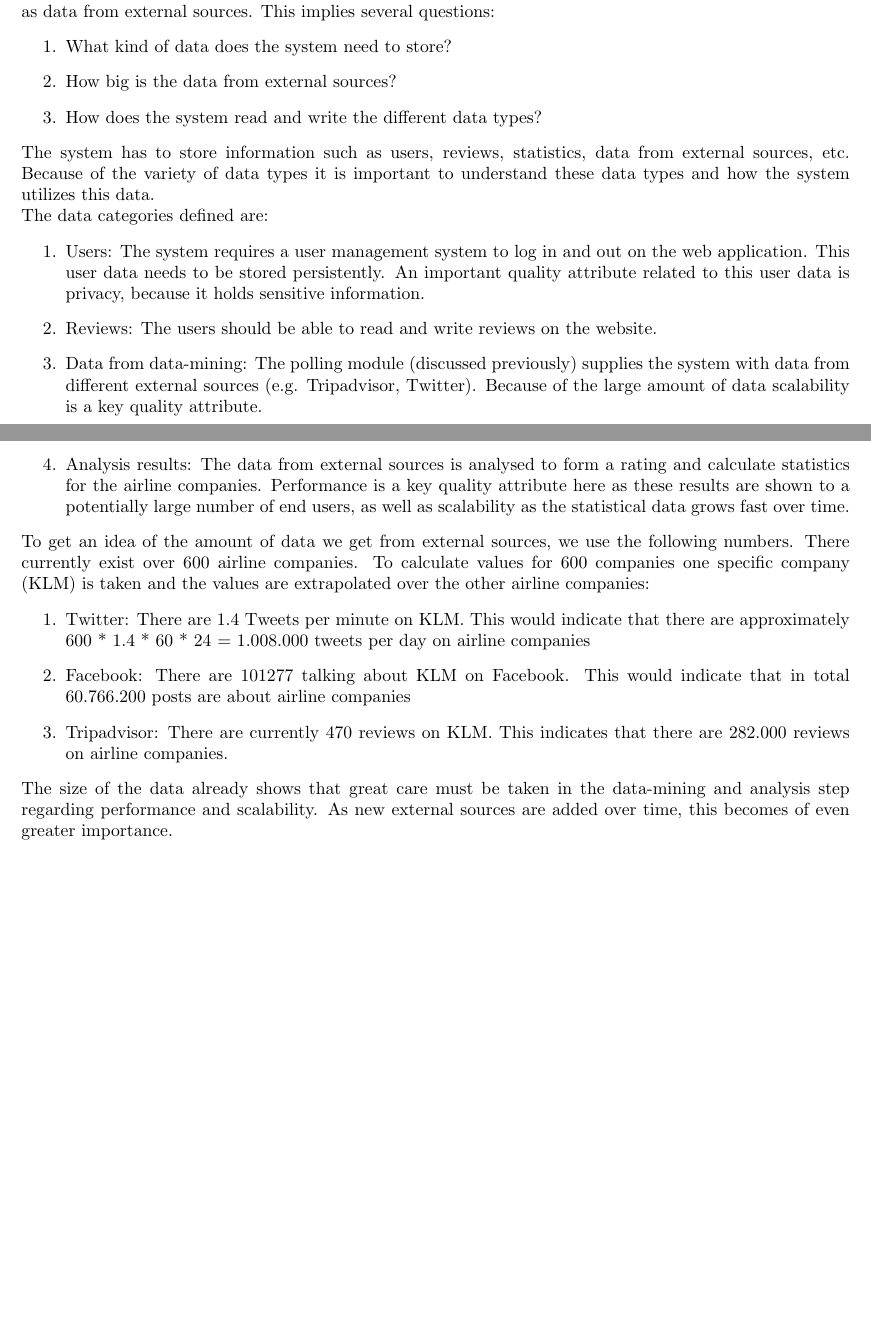
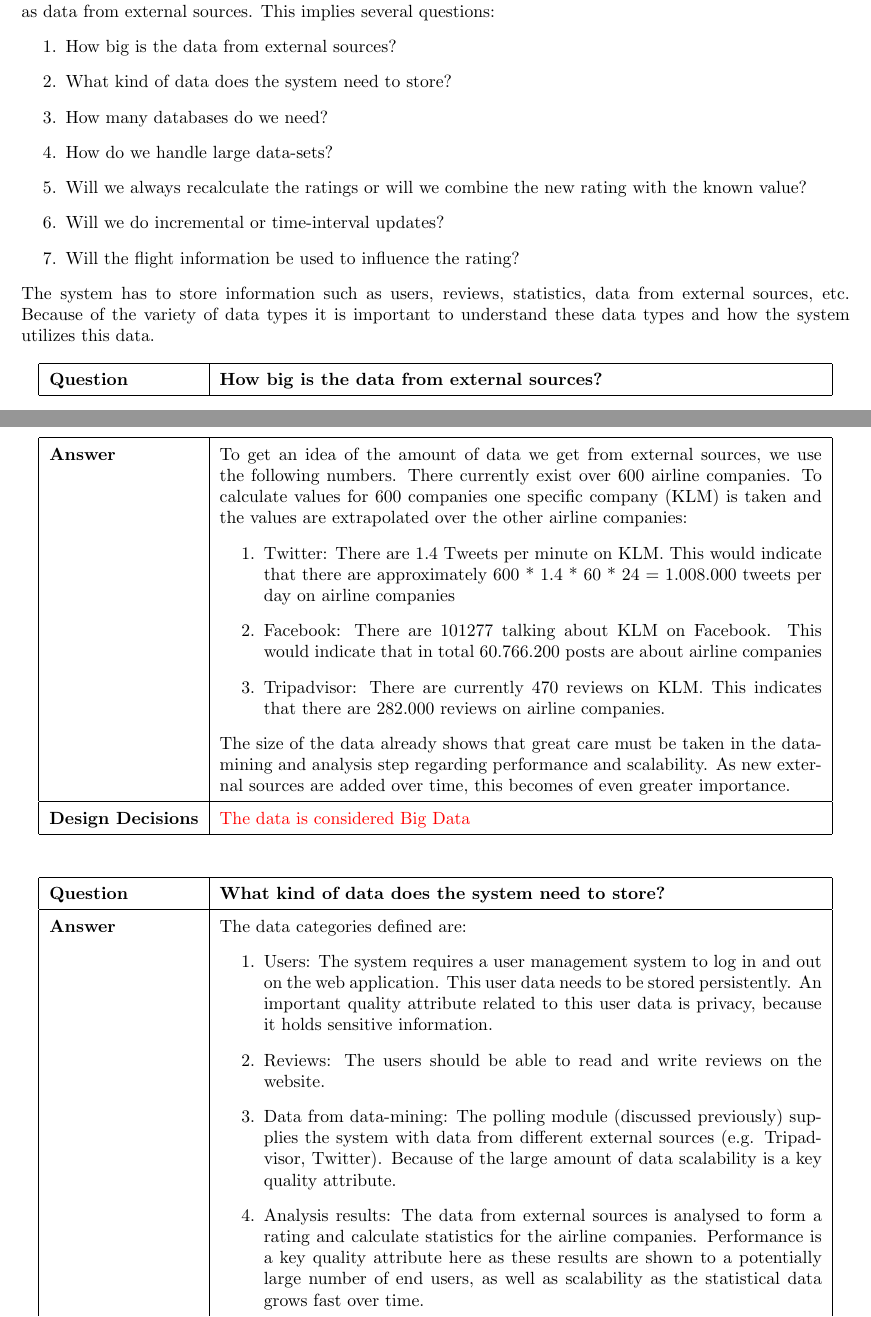
Before and after one commit to CindyBerghuizen/BallOfMud, a LaTeX problem sheet (Assignment 4/Architecture.tex, which reads Assignment 4/DomainDecisions.tex): two parts of pages 25 and 26 of 28 before the commit and two parts of pages 25 and 26 of 29 after it, joined at a grey line, cut so that both start at the same text, the shorter picture padded with empty space. Compiled offline with pdfLaTeX.

Commit message:
Domain Decisions

```diff
--- a/Assignment 4/DomainDecisions.tex
+++ b/Assignment 4/DomainDecisions.tex
@@ -232,27 +232,45 @@ as that needs to be able to handle the data.  \\ \hline
 This section lays out the domain related questions with data storage. In the earlier section analysis was inspected from a logical perspective. In this section the analysis is mainly inspected from a performance perspective.
 The system is responsible for storing several kinds of data both from the local system as well as data from external sources. This implies several questions:
 \begin{enumerate}
+\item How big is the data from external sources?
 \item What kind of data does the system need to store?
-\item How big is the data from external sources?
-\item How does the system read and write the different data types?
+\item How many databases do we need?
+\item How do we handle large data-sets?
+\item Will we always recalculate the ratings or will we combine the new rating with the known value?
+\item Will we do incremental or time-interval updates?
+\item Will the flight information be used to influence the rating?
 \end{enumerate}
 The system has to store information such as users, reviews, statistics, data from external sources, etc. Because of the variety of data types it is important to understand these data types and how the system utilizes this data.
 
+\begin{longtable}{| l |  p{12cm} |}
+\hline
+\textbf{Question} & \textbf{How big is the data from external sources?}  \\ \hline
+\textbf{Answer} &
+	To get an idea of the amount of data we get from external sources, we use the following numbers. There currently exist over 600 airline companies. To calculate values for 600 companies one specific company (KLM) is taken and the values are extrapolated over the other airline companies:
+\begin{enumerate}
+\item Twitter: There are 1.4 Tweets per minute on KLM. This would indicate that there are approximately 600 * 1.4 * 60 * 24 = 1.008.000 tweets per day on airline companies
+\item Facebook: There are 101277 talking about KLM on Facebook. This would indicate that in total 60.766.200 posts are about airline companies
+\item Tripadvisor: There are currently 470 reviews on KLM. This indicates that there are 282.000 reviews on airline companies.
+\end{enumerate}
+The size of the data already shows that great care must be taken in the data-mining and analysis step regarding performance and scalability. As new external sources are added over time, this becomes of even greater importance.  \\ \hline
+%\textbf{Requirements} & NaN \\ \hline
+\textbf{Design Decisions} & \textcolor{red}{The data is considered Big Data} \\ \hline
+\end{longtable}
+
+\begin{longtable}{| l |  p{12cm} |}
+\hline
+\textbf{Question} & \textbf{What kind of data does the system need to store?}  \\ \hline
+\textbf{Answer} &
 The data categories defined are:
 \begin{enumerate}
 \item Users: The system requires a user management system to log in and out on the web application. This user data needs to be stored persistently. An important quality attribute related to this user data is privacy, because it holds sensitive information.
 \item Reviews: The users should be able to read and write reviews on the website.
 \item Data from data-mining: The polling module (discussed previously) supplies the system with data from different external sources (e.g. Tripadvisor, Twitter). Because of the large amount of data scalability is a key quality attribute.
 \item Analysis results: The data from external sources is analysed to form a rating and calculate statistics for the airline companies. Performance is a key quality attribute here as these results are shown to a potentially large number of end users, as well as scalability as the statistical data grows fast over time.
-\end{enumerate}
-
-To get an idea of the amount of data we get from external sources, we use the following numbers. There currently exist over 600 airline companies. To calculate values for 600 companies one specific company (KLM) is taken and the values are extrapolated over the other airline companies:
-\begin{enumerate}
-\item Twitter: There are 1.4 Tweets per minute on KLM. This would indicate that there are approximately 600 * 1.4 * 60 * 24 = 1.008.000 tweets per day on airline companies
-\item Facebook: There are 101277 talking about KLM on Facebook. This would indicate that in total 60.766.200 posts are about airline companies
-\item Tripadvisor: There are currently 470 reviews on KLM. This indicates that there are 282.000 reviews on airline companies.
-\end{enumerate}
-The size of the data already shows that great care must be taken in the data-mining and analysis step regarding performance and scalability. As new external sources are added over time, this becomes of even greater importance.
+\end{enumerate}  \\ \hline
+%\textbf{Requirements} & NaN \\ \hline
+\textbf{Design Decisions} & \textcolor{red}{The data is considered Big Data} \\ \hline
+\end{longtable}
 
 
 \subsubsection{Answers}
@@ -267,4 +289,8 @@ A this time we have several options:
 \item Split up the main website data, data-mining data and statistical data.
 \item Split up the main website data and for each external source have a separate database containing the data-mined data.
 \end{enumerate}
+  \\ \hline
+%\textbf{Requirements} & NaN \\ \hline
+\textbf{Design Decisions} & Data split-up  \\ \hline
+\end{longtable}
 
```
Also changed, not shown: Assignment 4/DomainDecisions.tex (49 more changed lines).
